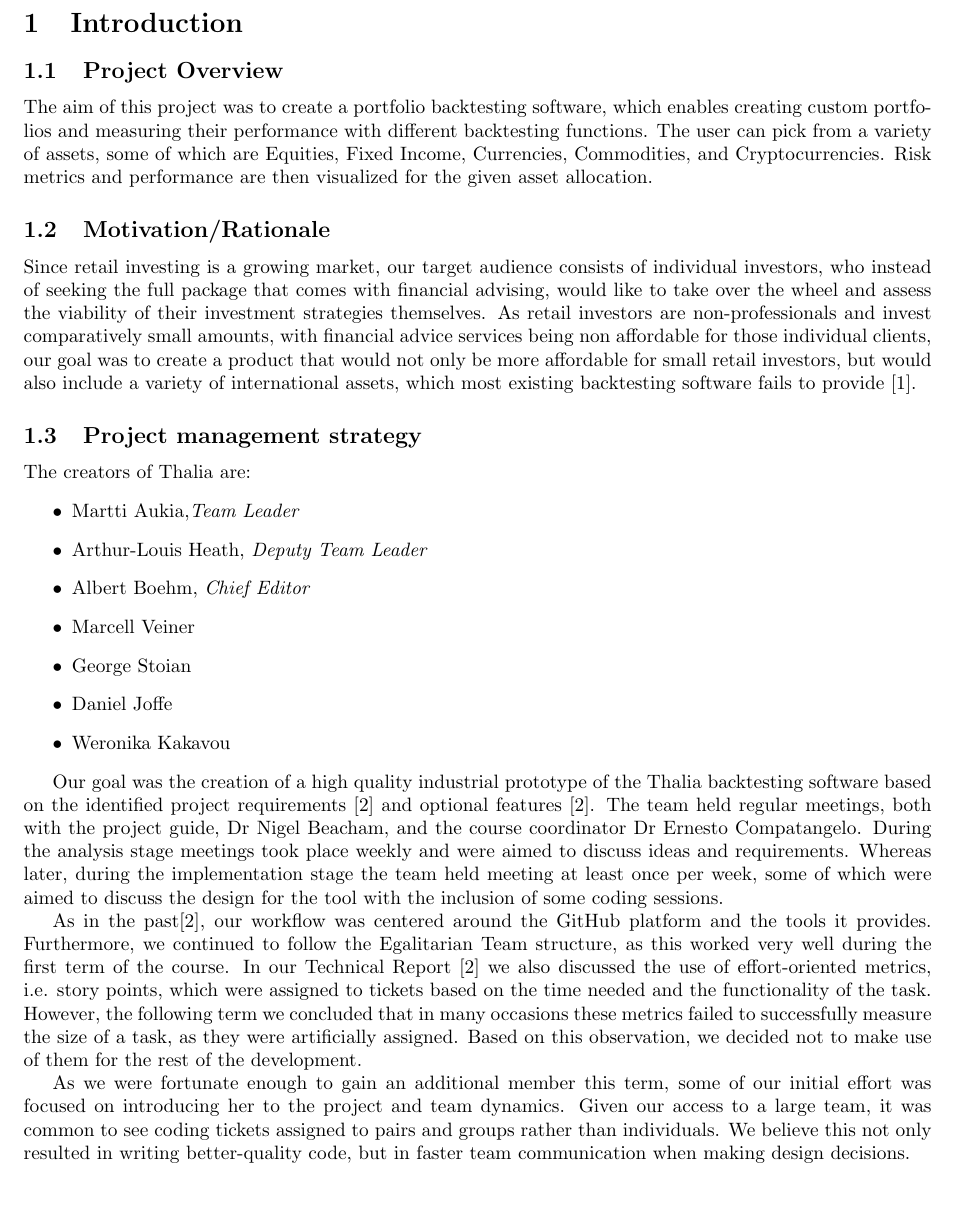
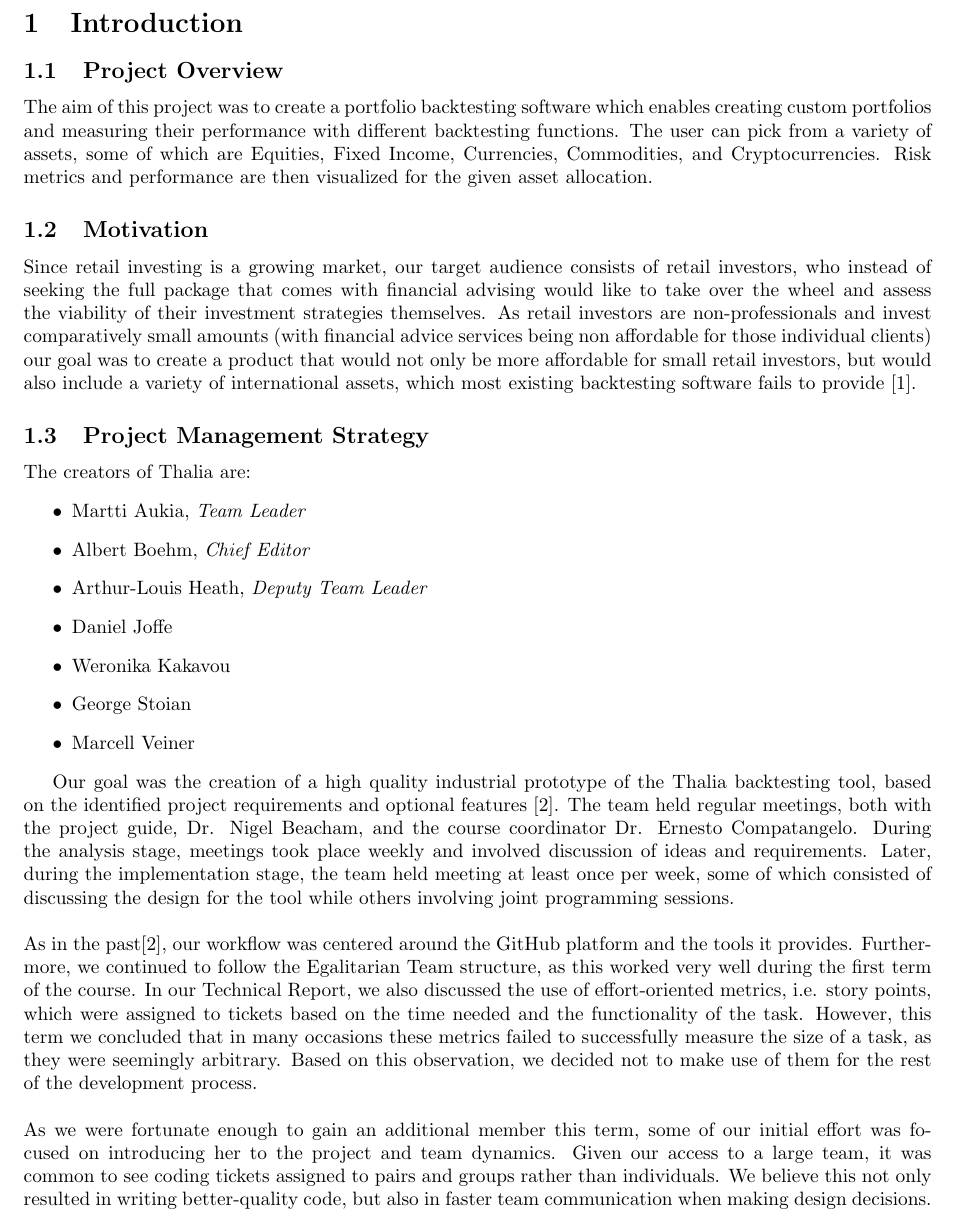
Before and after one commit to Veluga/Thalia-Backtesting-Tool, a LaTeX document (Report/main.tex, which reads Report/01Introduction/introduction.tex, Report/references.bib): part of page 5 of 68, cut so that both start at the same text, the shorter picture padded with empty space. Compiled offline with pdfLaTeX.

Commit message:
Additional polishing of report.

```diff
--- a/Report/01Introduction/introduction.tex
+++ b/Report/01Introduction/introduction.tex
@@ -5,30 +5,29 @@
 \section{Introduction}
 \subsection {Project Overview}
 
-The aim of this project was to create a portfolio backtesting software, which enables creating custom portfolios and measuring their performance with different backtesting functions. The user can pick from a variety of assets, some of which are Equities, Fixed Income, Currencies, Commodities, and Cryptocurrencies. Risk metrics and performance are then visualized for the given asset allocation.
-\subsection{Motivation/Rationale}
-Since retail investing is a growing market, our target audience consists of individual investors, who instead of seeking the full package that comes with financial advising, would like to take over the wheel and assess the viability of their investment strategies themselves. As retail investors are non-professionals and invest comparatively small amounts, with financial advice services being non affordable for those individual clients, our goal was to create a product that would not only be more affordable for small retail investors, but would also include a variety of international assets, which most existing backtesting software fails to provide \cite{WP}.
+The aim of this project was to create a portfolio backtesting software which enables creating custom portfolios and measuring their performance with different backtesting functions. The user can pick from a variety of assets, some of which are Equities, Fixed Income, Currencies, Commodities, and Cryptocurrencies. Risk metrics and performance are then visualized for the given asset allocation.
+\subsection{Motivation}
+Since retail investing is a growing market, our target audience consists of retail investors, who instead of seeking the full package that comes with financial advising would like to take over the wheel and assess the viability of their investment strategies themselves. As retail investors are non-professionals and invest comparatively small amounts (with financial advice services being non affordable for those individual clients) our goal was to create a product that would not only be more affordable for small retail investors, but would also include a variety of international assets, which most existing backtesting software fails to provide \cite{WP}.
 
-\subsection{Project management strategy}
+\subsection{Project Management Strategy}
 
 The creators of Thalia are:
 \begin{itemize}
-    \item Martti Aukia,\textit{Team Leader}
-    \item Arthur-Louis Heath, \textit{Deputy Team Leader}
+    \item Martti Aukia, \textit{Team Leader}
 	\item Albert Boehm, \textit{Chief Editor}
-	\item Marcell Veiner
-	\item George Stoian
+	\item Arthur-Louis Heath, \textit{Deputy Team Leader}
 	\item Daniel Joffe
 	\item Weronika Kakavou
+	\item George Stoian
+	\item Marcell Veiner
+
 \end{itemize}
 
-Our goal was the creation of a high quality industrial prototype of the Thalia backtesting software based on the identified project requirements \cite{TR} and optional features \cite{TR}. The team held regular meetings, both with the project guide, Dr Nigel Beacham, and the course coordinator Dr Ernesto Compatangelo. During the analysis stage meetings took place weekly and were aimed to discuss ideas and requirements. Whereas later, during the implementation stage the team held meeting at least once per week, some of which were aimed to discuss the design for the tool with the inclusion of some coding sessions.
-
+Our goal was the creation of a high quality industrial prototype of the Thalia backtesting tool, based on the identified project requirements and optional features \cite{TR}. The team held regular meetings, both with the project guide, Dr. Nigel Beacham, and the course coordinator Dr. Ernesto Compatangelo. During the analysis stage, meetings took place weekly and involved discussion of ideas and requirements. Later, during the implementation stage, the team held meeting at least once per week, some of which consisted of discussing the design for the tool while others involving joint programming sessions. \newline \newline
 As in the past\cite{TR}, our workflow was centered around the GitHub platform and the tools it provides.
 Furthermore, we continued to follow the Egalitarian Team structure, as this worked very well during the first term of the course.
-In our Technical Report \cite{TR} we also discussed the use of effort-oriented metrics, i.e. story points, which were assigned to tickets based on the time needed and the functionality of the task.
-However, the following term we concluded that in many occasions these metrics failed to successfully measure the size of a task, as they were artificially assigned. Based on this observation, we decided not to make use of them for the rest of the development.
-
-As we were fortunate enough to gain an additional member this term, some of our initial effort was focused on introducing her to the project and team dynamics. Given our access to a large team, it was common to see coding tickets assigned to pairs and groups rather than individuals. We believe this not only resulted in writing better-quality code, but in faster team communication when making design decisions.
+In our Technical Report, we also discussed the use of effort-oriented metrics, i.e. story points, which were assigned to tickets based on the time needed and the functionality of the task.
+However, this term we concluded that in many occasions these metrics failed to successfully measure the size of a task, as they were seemingly arbitrary. Based on this observation, we decided not to make use of them for the rest of the development process. \newline \newline
+As we were fortunate enough to gain an additional member this term, some of our initial effort was focused on introducing her to the project and team dynamics. Given our access to a large team, it was common to see coding tickets assigned to pairs and groups rather than individuals. We believe this not only resulted in writing better-quality code, but also in faster team communication when making design decisions.
 
 \subsection{Budget}
--- a/Report/references.bib
+++ b/Report/references.bib
@@ -41,5 +41,3 @@ STRUCTURE ON GROUP DECISION MAKING AND ATTITUDES",
   DOI =          "https://journal.acs.org.au/index.php/ajis/article/view/145/125"
 }
 @misc{TR,
-  author =       "Martti Aukia, Albert Boehm, Arthur-Louis Heath,George Stoian, Daniel Joffe, Marcell Veiner",
-  title =        "Thalia Technical Report",
@@ -50,2 +48,0 @@ STRUCTURE ON GROUP DECISION MAKING AND ATTITUDES",
- title = "Thalia White Paper",
- year = "2019"
```
Also changed, not shown: Report/01Introduction/introduction.tex (2 more changed lines), Report/references.bib (6 more changed lines).
